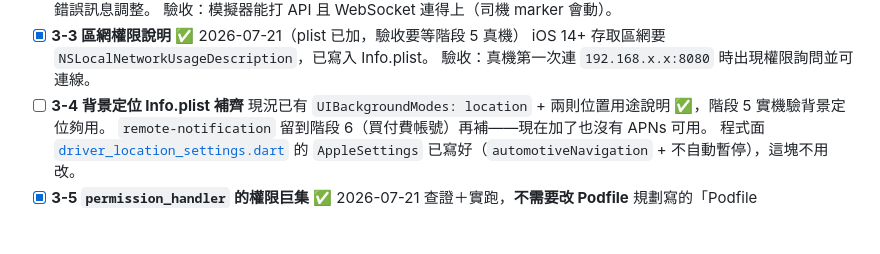
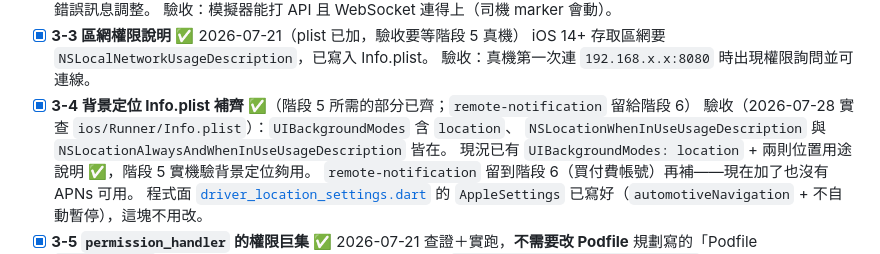
Before and after one commit to thothawei/fleet-app, a Markdown page: docs/IOS_PLAN.md, the part around one of its changes. Drawn GitHub-style; blank space fills up the shorter version.

```diff
--- a/docs/IOS_PLAN.md
+++ b/docs/IOS_PLAN.md
@@ -131,7 +145,9 @@
 - [x] **3-3 區網權限說明** ✅ 2026-07-21（plist 已加，驗收要等階段 5 真機）
       iOS 14+ 存取區網要 `NSLocalNetworkUsageDescription`，已寫入 Info.plist。
       驗收：真機第一次連 `192.168.x.x:8080` 時出現權限詢問並可連線。
-- [ ] **3-4 背景定位 Info.plist 補齊**
+- [x] **3-4 背景定位 Info.plist 補齊** ✅（階段 5 所需的部分已齊；`remote-notification` 留給階段 6）
+      驗收（2026-07-28 實查 `ios/Runner/Info.plist`）：`UIBackgroundModes` 含 `location`、
+      `NSLocationWhenInUseUsageDescription` 與 `NSLocationAlwaysAndWhenInUseUsageDescription` 皆在。
       現況已有 `UIBackgroundModes: location` + 兩則位置用途說明 ✅，階段 5 實機驗背景定位夠用。
       `remote-notification` 留到階段 6（買付費帳號）再補——現在加了也沒有 APNs 可用。
       程式面 [`driver_location_settings.dart`](../lib/core/location/driver_location_settings.dart)
```
Also changed, not shown: other parts of docs/IOS_PLAN.md (+35 -21 lines), docs/TODO.md (+12 -2 lines).
